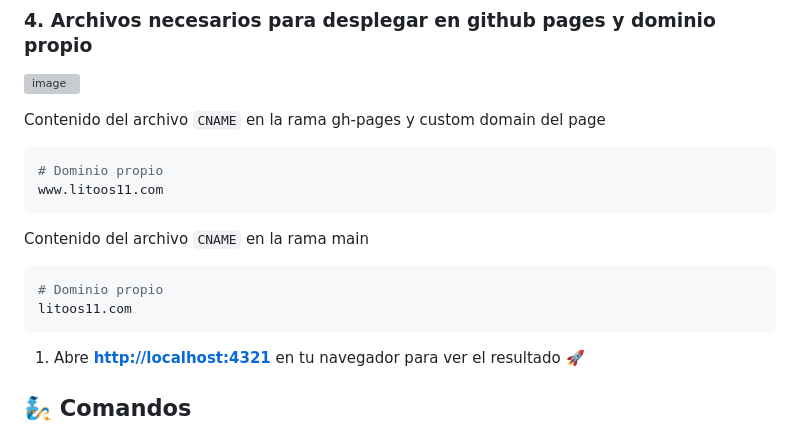
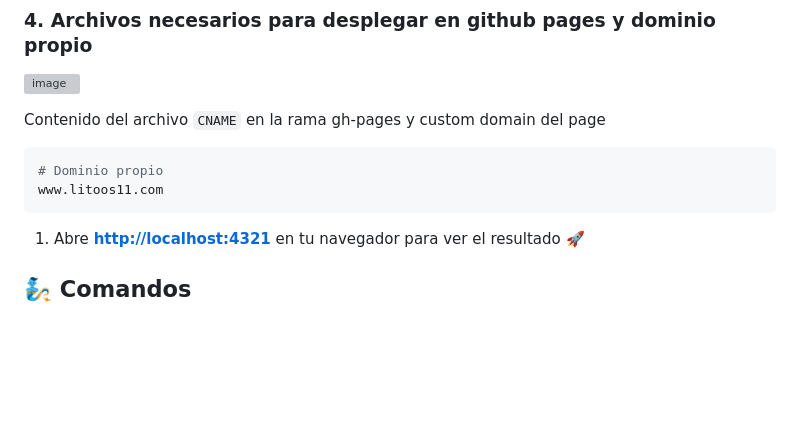
Before and after one commit to litoos11/litoos11_dev, a Markdown page: README.md, the part around the change. GitHub-like rendering; blank space fills up the shorter version; grey boxes are pictures that could not be loaded.

````diff
--- a/README.md
+++ b/README.md
@@ -91,13 +91,6 @@ Contenido del archivo `CNAME` en la rama gh-pages y custom domain del page
 www.litoos11.com
 ```
 
-Contenido del archivo `CNAME` en la rama main
-```bash
-# Dominio propio
-litoos11.com
-```
-
-
 1. Abre [**http://localhost:4321**](http://localhost:4321/) en tu navegador para ver el resultado 🚀
 
 
````
